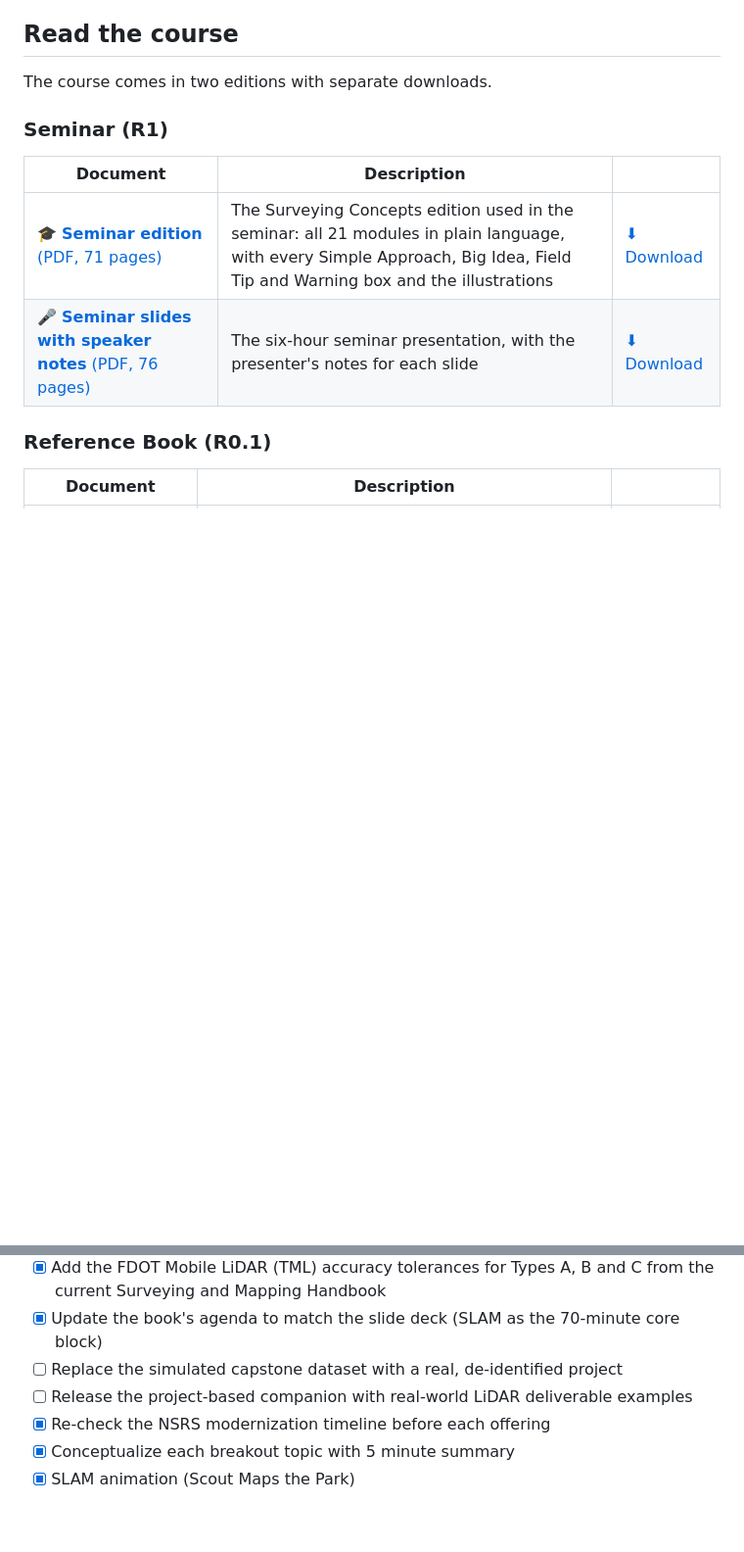
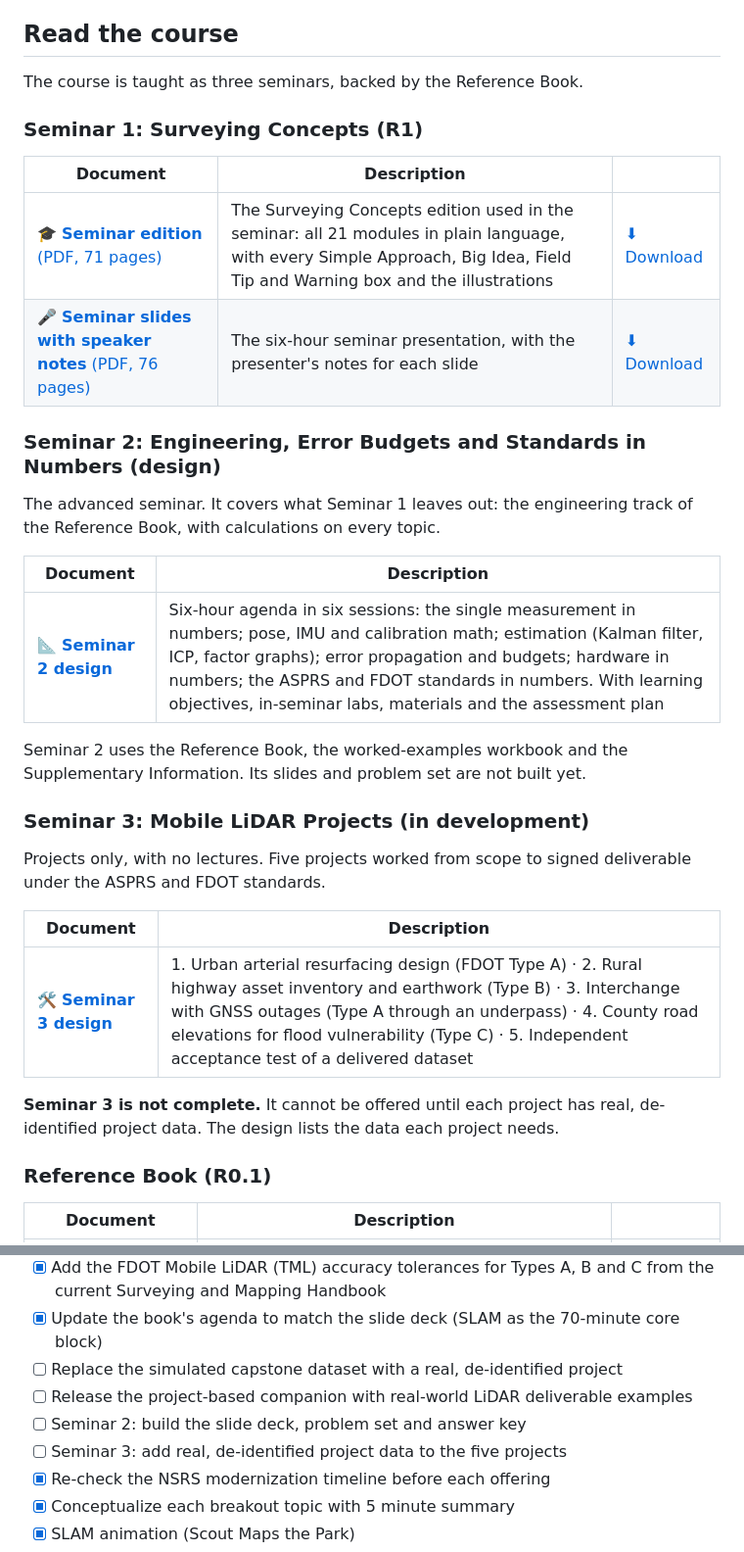
Before and after one commit to band72/Seminar-Mobile-LiDAR-from-the-Ground-Up, a Markdown page: README.md, 2 parts joined by grey strips. Shown at 98% size. GitHub-like rendering; blank space fills up the shorter version.

```diff
--- a/README.md
+++ b/README.md
@@ -13,14 +13,34 @@ The course was built from an earlier *Mobile LiDAR Basics* seminar, a four-modul
 
 ## Read the course
 
-The course comes in two editions with separate downloads.
+The course is taught as three seminars, backed by the Reference Book.
 
-### Seminar (R1)
+### Seminar 1: Surveying Concepts (R1)
 
 | Document | Description | |
 |----------|-------------|---|
 | 🎓 [**Seminar edition** (PDF, 71 pages)](docs/LiDAR_from_the_Ground_Up_R1.pdf) | The Surveying Concepts edition used in the seminar: all 21 modules in plain language, with every Simple Approach, Big Idea, Field Tip and Warning box and the illustrations | [⬇ Download](https://github.com/band72/Seminar-Mobile-LiDAR-from-the-Ground-Up/raw/main/docs/LiDAR_from_the_Ground_Up_R1.pdf) |
 | 🎤 [**Seminar slides with speaker notes** (PDF, 76 pages)](docs/Seminar_Slides_with_Notes_R0.pdf) | The six-hour seminar presentation, with the presenter's notes for each slide | [⬇ Download](https://github.com/band72/Seminar-Mobile-LiDAR-from-the-Ground-Up/raw/main/docs/Seminar_Slides_with_Notes_R0.pdf) |
+
+### Seminar 2: Engineering, Error Budgets and Standards in Numbers (design)
+
+The advanced seminar. It covers what Seminar 1 leaves out: the engineering track of the Reference Book, with calculations on every topic.
+
+| Document | Description |
+|----------|-------------|
+| 📐 [**Seminar 2 design**](docs/seminars/Seminar_2_Advanced_Design.md) | Six-hour agenda in six sessions: the single measurement in numbers; pose, IMU and calibration math; estimation (Kalman filter, ICP, factor graphs); error propagation and budgets; hardware in numbers; the ASPRS and FDOT standards in numbers. With learning objectives, in-seminar labs, materials and the assessment plan |
+
+Seminar 2 uses the Reference Book, the worked-examples workbook and the Supplementary Information. Its slides and problem set are not built yet.
+
+### Seminar 3: Mobile LiDAR Projects (in development)
+
+Projects only, with no lectures. Five projects worked from scope to signed deliverable under the ASPRS and FDOT standards.
+
+| Document | Description |
+|----------|-------------|
+| 🛠️ [**Seminar 3 design**](docs/seminars/Seminar_3_Projects_Design.md) | 1. Urban arterial resurfacing design (FDOT Type A) · 2. Rural highway asset inventory and earthwork (Type B) · 3. Interchange with GNSS outages (Type A through an underpass) · 4. County road elevations for flood vulnerability (Type C) · 5. Independent acceptance test of a delivered dataset |
+
+**Seminar 3 is not complete.** It cannot be offered until each project has real, de-identified project data. The design lists the data each project needs.
 
 ### Reference Book (R0.1)
 
@@ -247,6 +267,8 @@ An interactive, eight-step animation of how SLAM works: look, roll and guess, ma
 - [x] Update the book's agenda to match the slide deck (SLAM as the 70-minute core block)
 - [ ] Replace the simulated capstone dataset with a real, de-identified project
 - [ ] Release the project-based companion with real-world LiDAR deliverable examples
+- [ ] Seminar 2: build the slide deck, problem set and answer key
+- [ ] Seminar 3: add real, de-identified project data to the five projects
 - [x] Re-check the NSRS modernization timeline before each offering
 - [x] Conceptualize each breakout topic with 5 minute summary
 - [x] SLAM animation (Scout Maps the Park)
```
Also changed, not shown: docs/seminars/Seminar_2_Advanced_Design.md (added, +94 -0 lines), docs/seminars/Seminar_3_Projects_Design.md (added, +190 -0 lines).
